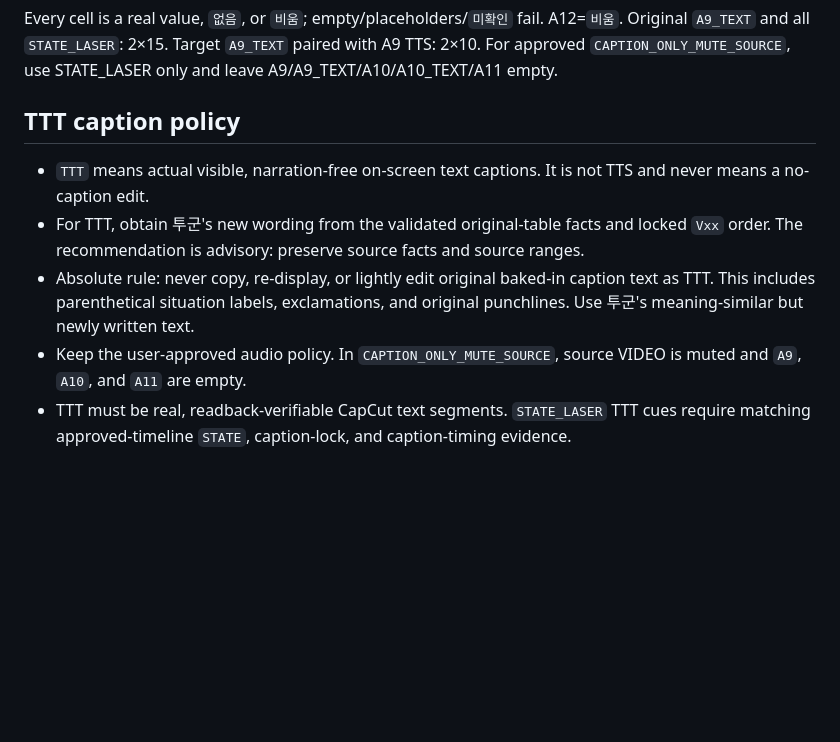
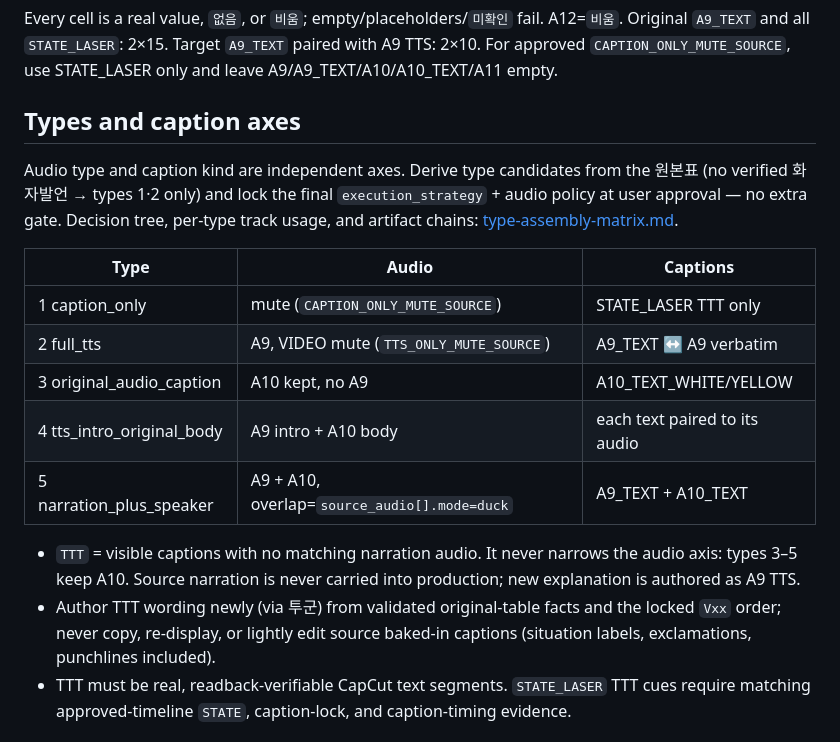
Before and after one commit to taktwosj/22utube-agent-skills, a Markdown page: skills/001short-production-agent/SKILL.md, the part around the change. Drawn GitHub-style; blank space fills up the shorter version.

Commit message:
feat(001short): type decision matrix and two-axis caption contract
Single assembly manual (type-assembly-matrix.md): 5 types mapped to
execution_strategy, production_mode x audio_policy, track usage, material
eligibility, yes/no decision tree, type-3 sub-paths including the
order-preserving trim, and the SOURCE_CLIP A10 artifact chain. SKILL.md
replaces the TTT section with the two-axis contract so TTT can never be
read as mute-everything; taxonomy table gains type numbers and materials.

Co-Authored-By: Claude Fable 5 <noreply@anthropic.com>

```diff
--- a/skills/001short-production-agent/SKILL.md
+++ b/skills/001short-production-agent/SKILL.md
@@ -52,12 +52,20 @@ SCREEN_EFFECT, VIDEO, A9, A10, A11, A12_RESERVED_EMPTY
 
 Every cell is a real value, `없음`, or `비움`; empty/placeholders/`미확인` fail. A12=`비움`. Original `A9_TEXT` and all `STATE_LASER`: 2×15. Target `A9_TEXT` paired with A9 TTS: 2×10. For approved `CAPTION_ONLY_MUTE_SOURCE`, use STATE_LASER only and leave A9/A9_TEXT/A10/A10_TEXT/A11 empty.
 
-## TTT caption policy
+## Types and caption axes
 
-- `TTT` means actual visible, narration-free on-screen text captions. It is not TTS and never means a no-caption edit.
-- For TTT, obtain 투군's new wording from the validated original-table facts and locked `Vxx` order. The recommendation is advisory: preserve source facts and source ranges.
-- Absolute rule: never copy, re-display, or lightly edit original baked-in caption text as TTT. This includes parenthetical situation labels, exclamations, and original punchlines. Use 투군's meaning-similar but newly written text.
-- Keep the user-approved audio policy. In `CAPTION_ONLY_MUTE_SOURCE`, source VIDEO is muted and `A9`, `A10`, and `A11` are empty.
+Audio type and caption kind are independent axes. Derive type candidates from the 원본표 (no verified 화자발언 → types 1·2 only) and lock the final `execution_strategy` + audio policy at user approval — no extra gate. Decision tree, per-type track usage, and artifact chains: [type-assembly-matrix.md](references/type-assembly-matrix.md).
+
+| Type | Audio | Captions |
+|---|---|---|
+| 1 caption_only | mute (`CAPTION_ONLY_MUTE_SOURCE`) | STATE_LASER TTT only |
+| 2 full_tts | A9, VIDEO mute (`TTS_ONLY_MUTE_SOURCE`) | A9_TEXT ↔ A9 verbatim |
+| 3 original_audio_caption | A10 kept, no A9 | A10_TEXT_WHITE/YELLOW |
+| 4 tts_intro_original_body | A9 intro + A10 body | each text paired to its audio |
+| 5 narration_plus_speaker | A9 + A10, overlap=`source_audio[].mode=duck` | A9_TEXT + A10_TEXT |
+
+- `TTT` = visible captions with no matching narration audio. It never narrows the audio axis: types 3–5 keep A10. Source narration is never carried into production; new explanation is authored as A9 TTS.
+- Author TTT wording newly (via 투군) from validated original-table facts and the locked `Vxx` order; never copy, re-display, or lightly edit source baked-in captions (situation labels, exclamations, punchlines included).
 - TTT must be real, readback-verifiable CapCut text segments. `STATE_LASER` TTT cues require matching approved-timeline `STATE`, caption-lock, and caption-timing evidence.
 
 ## Build boundary
```
Also changed, not shown: 2 other files.
